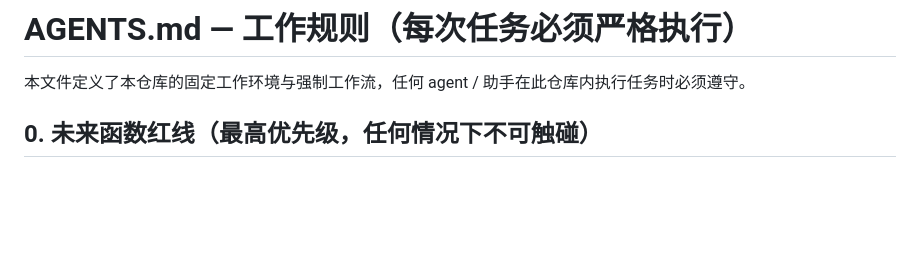
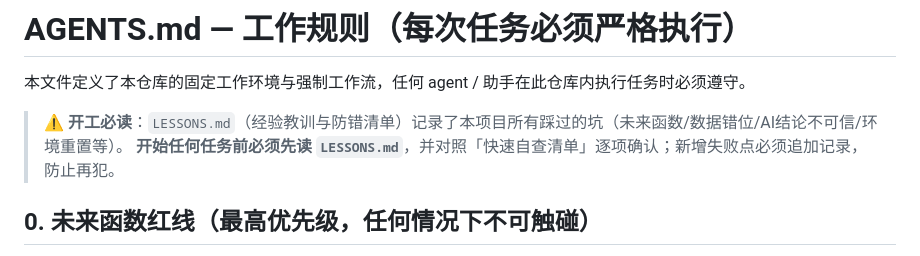
Before and after one commit to wander411353021/myfinance, a Markdown page: AGENTS.md, the part around the change. GitHub-like rendering; blank space fills up the shorter version.

Commit message:
docs(polo4111): 新增LESSONS.md经验教训防错清单(未来函数/数据错位/AI结论不可信/环境重置等13条),AGENTS.md开工必读

```diff
--- a/AGENTS.md
+++ b/AGENTS.md
@@ -1,6 +1,9 @@
 # AGENTS.md — 工作规则（每次任务必须严格执行）
 
 本文件定义了本仓库的固定工作环境与强制工作流，任何 agent / 助手在此仓库内执行任务时必须遵守。
+
+> **⚠️ 开工必读**：`LESSONS.md`（经验教训与防错清单）记录了本项目所有踩过的坑（未来函数/数据错位/AI结论不可信/环境重置等）。
+> **开始任何任务前必须先读 `LESSONS.md`**，并对照「快速自查清单」逐项确认；新增失败点必须追加记录，防止再犯。
 
 ## 0. 未来函数红线（最高优先级，任何情况下不可触碰）
 
```
Also changed, not shown: LESSONS.md (added, +101 -0 lines).
